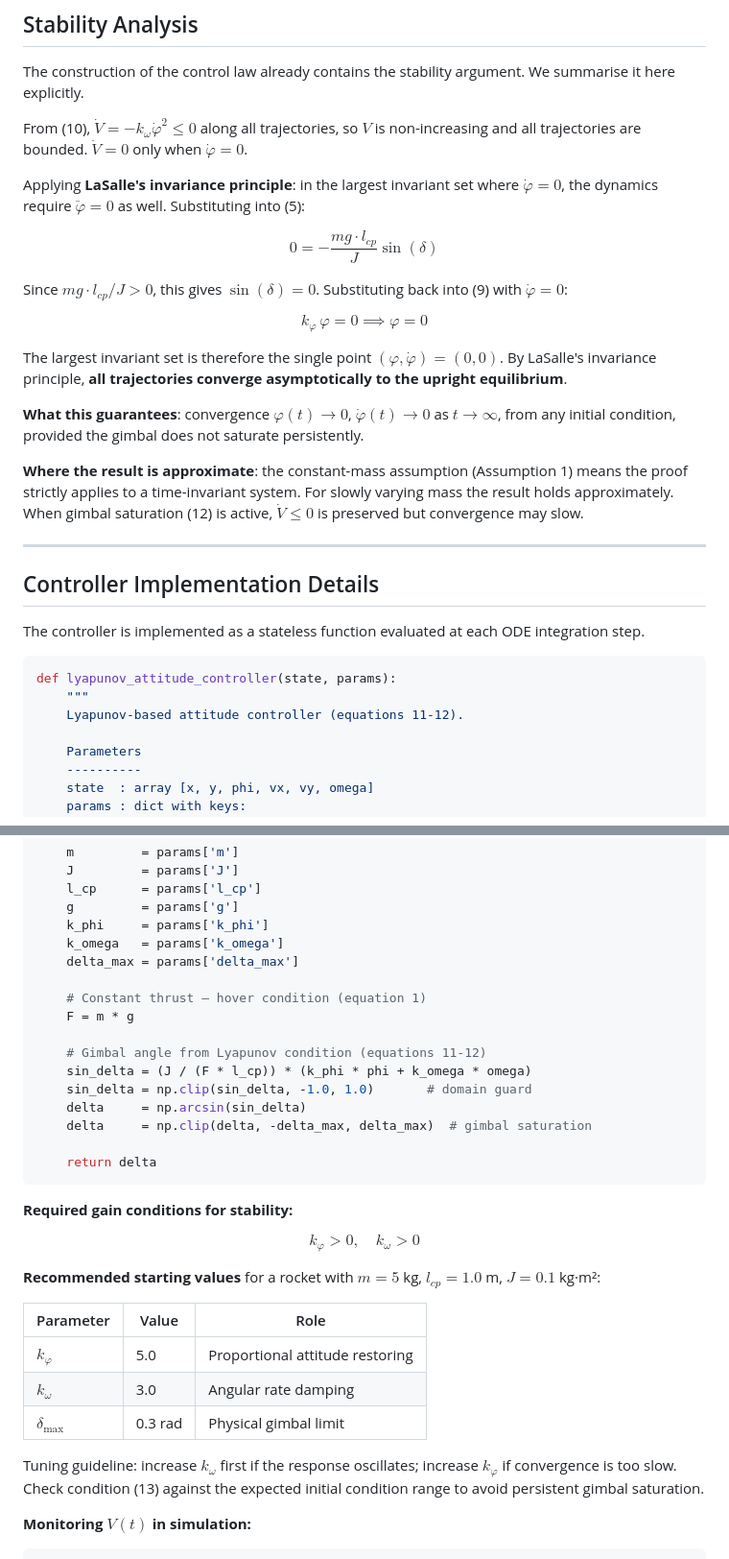
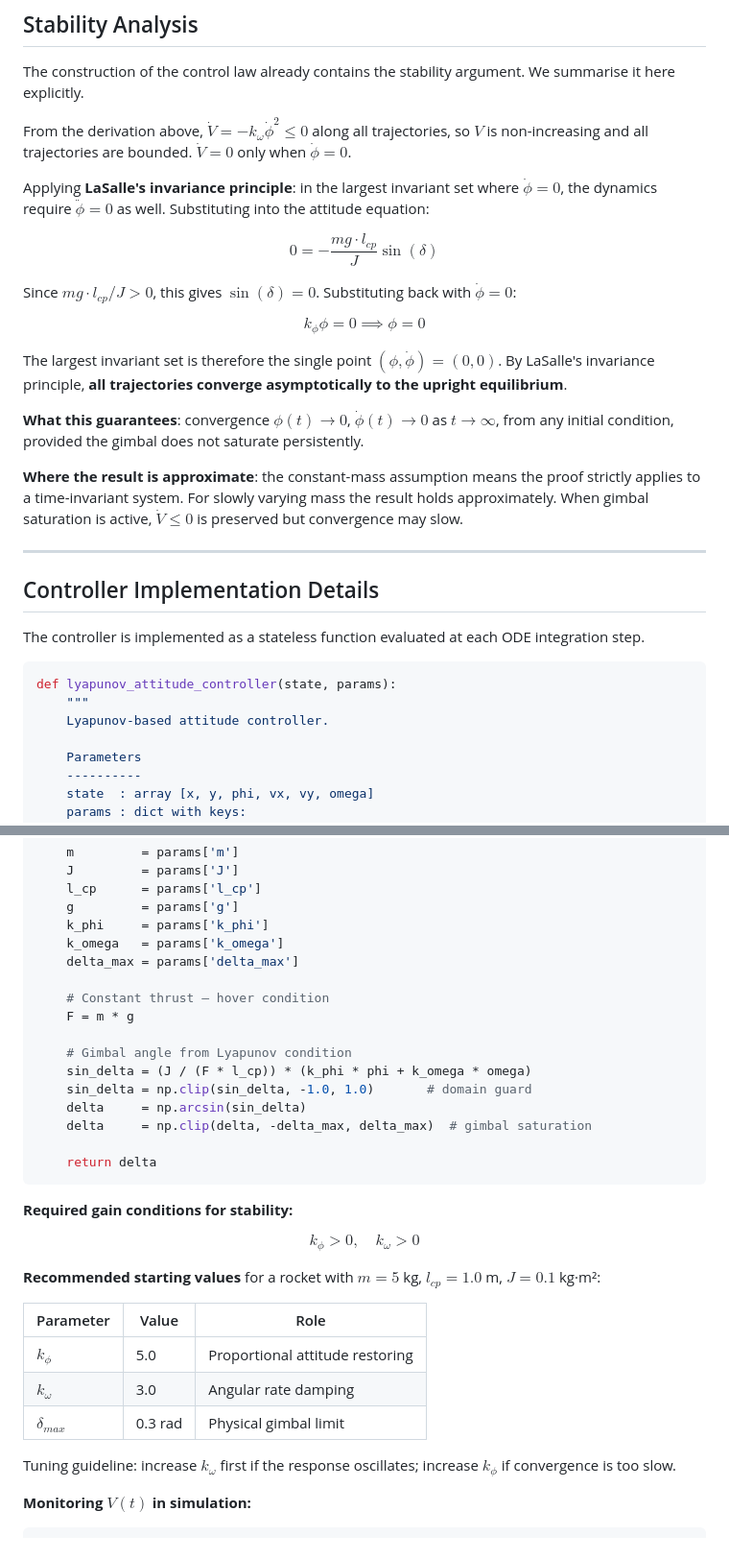
Before and after one commit to codhuck/rocket_hover_energy_based, a Markdown page: README-derivation-lyapunov.md, 2 parts joined by grey strips. Shown at 96% size. GitHub-like rendering.

````diff
--- a/README-derivation-lyapunov.md
+++ b/README-derivation-lyapunov.md
@@ -240,25 +240,25 @@ If this is violated, $\dot{V} \leq 0$ is still maintained — a saturated gimbal
 
 The construction of the control law already contains the stability argument. We summarise it here explicitly.
 
-From (10), $\dot{V} = -k_\omega \dot{\varphi}^2 \leq 0$ along all trajectories, so $V$ is non-increasing and all trajectories are bounded. $\dot{V} = 0$ only when $\dot{\varphi} = 0$.
+From the derivation above, $\dot{V} = -k_\omega \dot{\phi}^2 \leq 0$ along all trajectories, so $V$ is non-increasing and all trajectories are bounded. $\dot{V} = 0$ only when $\dot{\phi} = 0$.
 
-Applying **LaSalle's invariance principle**: in the largest invariant set where $\dot{\varphi} = 0$, the dynamics require $\ddot{\varphi} = 0$ as well. Substituting into (5):
+Applying **LaSalle's invariance principle**: in the largest invariant set where $\dot{\phi} = 0$, the dynamics require $\ddot{\phi} = 0$ as well. Substituting into the attitude equation:
 
 $$
 0 = -\frac{mg \cdot l_{cp}}{J} \sin(\delta)
 $$
 
-Since $mg \cdot l_{cp} / J > 0$, this gives $\sin(\delta) = 0$. Substituting back into (9) with $\dot{\varphi} = 0$:
+Since $mg \cdot l_{cp} / J > 0$, this gives $\sin(\delta) = 0$. Substituting back with $\dot{\phi} = 0$:
 
 $$
-k_\varphi \, \varphi = 0 \implies \varphi = 0
+k_\phi \phi = 0 \implies \phi = 0
 $$
 
-The largest invariant set is therefore the single point $(\varphi, \dot{\varphi}) = (0, 0)$. By LaSalle's invariance principle, **all trajectories converge asymptotically to the upright equilibrium**.
+The largest invariant set is therefore the single point $(\phi, \dot{\phi}) = (0, 0)$. By LaSalle's invariance principle, **all trajectories converge asymptotically to the upright equilibrium**.
 
-**What this guarantees**: convergence $\varphi(t) \to 0$, $\dot{\varphi}(t) \to 0$ as $t \to \infty$, from any initial condition, provided the gimbal does not saturate persistently.
+**What this guarantees**: convergence $\phi(t) \to 0$, $\dot{\phi}(t) \to 0$ as $t \to \infty$, from any initial condition, provided the gimbal does not saturate persistently.
 
-**Where the result is approximate**: the constant-mass assumption (Assumption 1) means the proof strictly applies to a time-invariant system. For slowly varying mass the result holds approximately. When gimbal saturation (12) is active, $\dot{V} \leq 0$ is preserved but convergence may slow.
+**Where the result is approximate**: the constant-mass assumption means the proof strictly applies to a time-invariant system. For slowly varying mass the result holds approximately. When gimbal saturation is active, $\dot{V} \leq 0$ is preserved but convergence may slow.
 
 ---
 
@@ -269,7 +269,7 @@ The controller is implemented as a stateless function evaluated at each ODE inte
 ```python
 def lyapunov_attitude_controller(state, params):
     """
-    Lyapunov-based attitude controller (equations 11-12).
+    Lyapunov-based attitude controller.
 
     Parameters
     ----------
@@ -292,10 +292,10 @@ def lyapunov_attitude_controller(state, params):
     k_omega   = params['k_omega']
     delta_max = params['delta_max']
 
-    # Constant thrust — hover condition (equation 1)
+    # Constant thrust — hover condition
     F = m * g
 
-    # Gimbal angle from Lyapunov condition (equations 11-12)
+    # Gimbal angle from Lyapunov condition
     sin_delta = (J / (F * l_cp)) * (k_phi * phi + k_omega * omega)
     sin_delta = np.clip(sin_delta, -1.0, 1.0)       # domain guard
     delta     = np.arcsin(sin_delta)
@@ -307,18 +307,18 @@ def lyapunov_attitude_controller(state, params):
 **Required gain conditions for stability:**
 
 $$
-k_\varphi > 0, \quad k_\omega > 0
+k_\phi > 0, \quad k_\omega > 0
 $$
 
 **Recommended starting values** for a rocket with $m = 5$ kg, $l_{cp} = 1.0$ m, $J = 0.1$ kg·m²:
 
 | Parameter | Value | Role |
 |-----------|-------|------|
-| $k_\varphi$ | 5.0 | Proportional attitude restoring |
+| $k_\phi$ | 5.0 | Proportional attitude restoring |
 | $k_\omega$ | 3.0 | Angular rate damping |
-| $\delta_{\max}$ | 0.3 rad | Physical gimbal limit |
+| $\delta_{max}$ | 0.3 rad | Physical gimbal limit |
 
-Tuning guideline: increase $k_\omega$ first if the response oscillates; increase $k_\varphi$ if convergence is too slow. Check condition (13) against the expected initial condition range to avoid persistent gimbal saturation.
+Tuning guideline: increase $k_\omega$ first if the response oscillates; increase $k_\phi$ if convergence is too slow.
 
 **Monitoring $V(t)$ in simulation:**
 
````
Also changed, not shown: other parts of README-derivation-lyapunov.md (+41 -41 lines).
